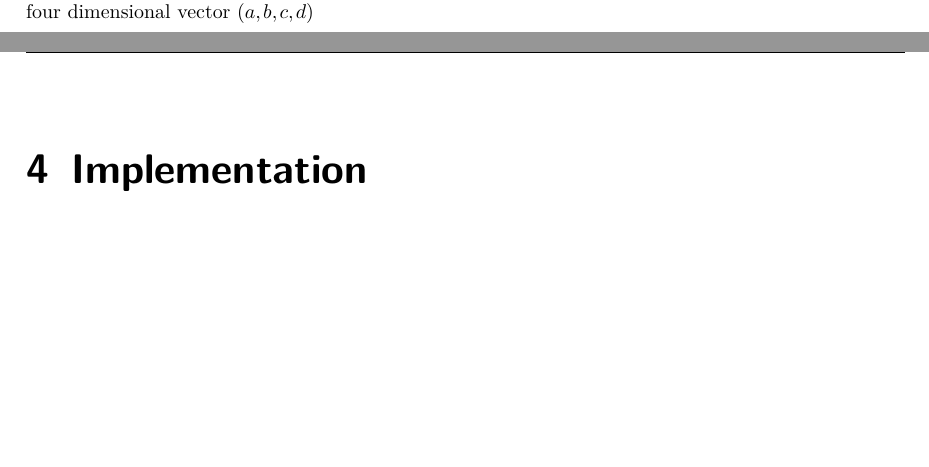
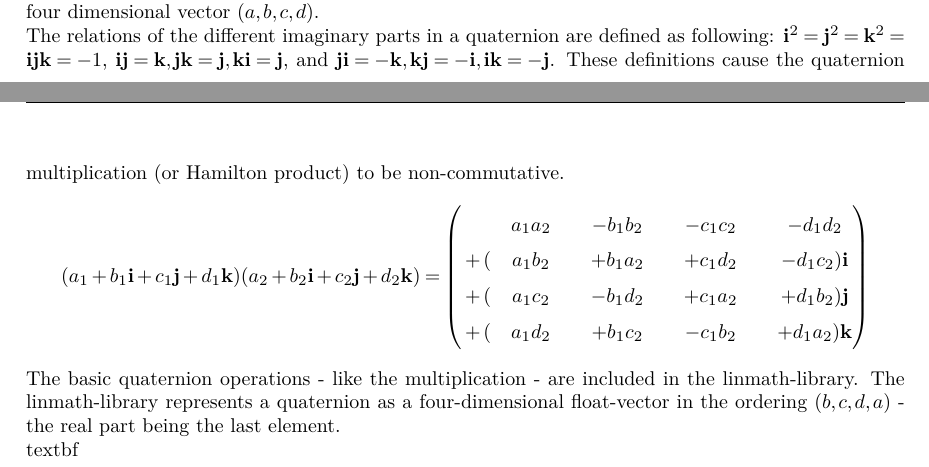
Before and after one commit to wegmanma/MT_Augmented_Reality_Platform, a LaTeX thesis (01_Documentation/doc.tex, which reads 01_Documentation/content/grundlagen.tex): two parts of pages 11 and 12 of 19 before the commit and two parts of pages 15 and 16 of 24 after it, joined at a grey line, cut so that both start at the same text, the shorter picture padded with empty space. Compiled offline with pdfLaTeX.

Commit message:
Quaternion Docu
Signed-off-by: Marcel Wegmann (wegr) <wegr@zhaw.ch>

```diff
--- a/01_Documentation/content/grundlagen.tex
+++ b/01_Documentation/content/grundlagen.tex
@@ -173,4 +173,17 @@ By division of the clip coordinate components $x_{c}$, $y_{c}$ and $z_{c}$ with
 The transformation to the pixel coordinates are also done by Vulkan without requiring any action by the developer. The only noticable detail is the alignment of the normalized device coordinates. On the viewport surface, the point $(0 / 0)$ is located in the center. Top left is $(-1 / -1)$, top right is $(1 / -1)$, bottom left is $(-1 / 1)$ and bottom right is $(1 / 1)$.
 
 \subsection{Rotation with Quaternions}
-Quaternions - also known as "Hamilton Numbers" - are the three dimensional equivalent to complex numbers. Analogue to complex numbers, quaternions also consist of a real part, but add three imaginary parts $\textbf{i}$, $\textbf{j}$ and $\textbf{k}$. Most often, quaternions get represented in the form $a+b\textbf{i}+c\textbf{j}+d\textbf{k}$ or a four dimensional vector $(a, b, c, d)$
+Quaternions - also known as "Hamilton Numbers" - are the three dimensional equivalent to complex numbers. Analogue to complex numbers, quaternions also consist of a real part, but add three imaginary parts $\textbf{i}$, $\textbf{j}$ and $\textbf{k}$. Most often, quaternions get represented in the form $a+b\textbf{i}+c\textbf{j}+d\textbf{k}$ or a four dimensional vector $(a, b, c, d)$.\\
+The relations of the different imaginary parts in a quaternion are defined as following: $\textbf{i}^{2}=\textbf{j}^{2}=\textbf{k}^{2}=\textbf{ijk}=-1$, $\textbf{ij}=\textbf{k}, \textbf{jk}=\textbf{j}, \textbf{ki}=\textbf{j}$, and  $\textbf{ji}=-\textbf{k}, \textbf{kj}=-\textbf{i}, \textbf{ik}=-\textbf{j}$. These definitions cause the quaternion multiplication (or Hamilton product) to be non-commutative.
+\begin{equation*}
+    (a_{1}+b_{1}\textbf{i}+c_{1}\textbf{j}+d_{1}\textbf{k})(a_{2}+b_{2}\textbf{i}+c_{2}\textbf{j}+d_{2}\textbf{k})
+    =
+    \begin{pmatrix}
+        &a_1a_2 &&- b_1b_2 &&- c_1c_2 &&- d_1d_2\\
+        {}+{} (&a_1b_2 &&+ b_1a_2 &&+ c_1d_2 &&- d_1c_2) \textbf{i}\\
+        {}+{} (&a_1c_2 &&- b_1d_2 &&+ c_1a_2 &&+ d_1b_2) \textbf{j}\\
+        {}+{} (&a_1d_2 &&+ b_1c_2 &&- c_1b_2 &&+ d_1a_2) \textbf{k}
+        \end{pmatrix}
+\end{equation*}
+The basic quaternion operations - like the multiplication - are included in the linmath-library. The linmath-library represents a quaternion as a four-dimensional float-vector in the ordering $(b, c, d, a)$ - the real part being the last element.\\
+textbf{
```
Also changed, not shown: 01_Documentation/doc.tex (+1 -1 lines).
